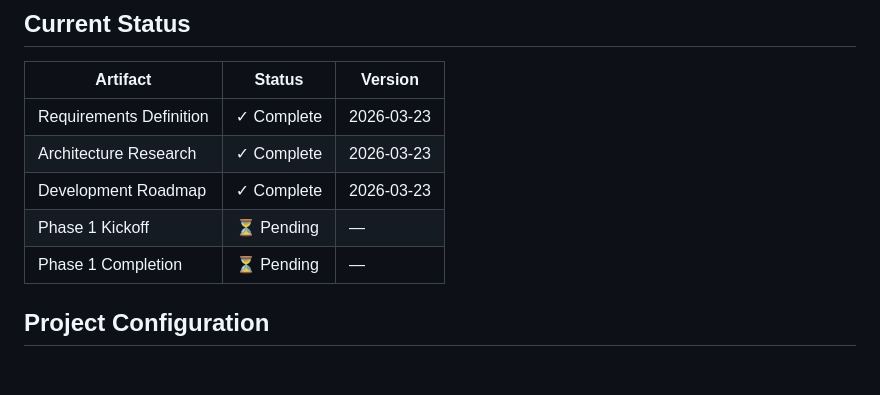
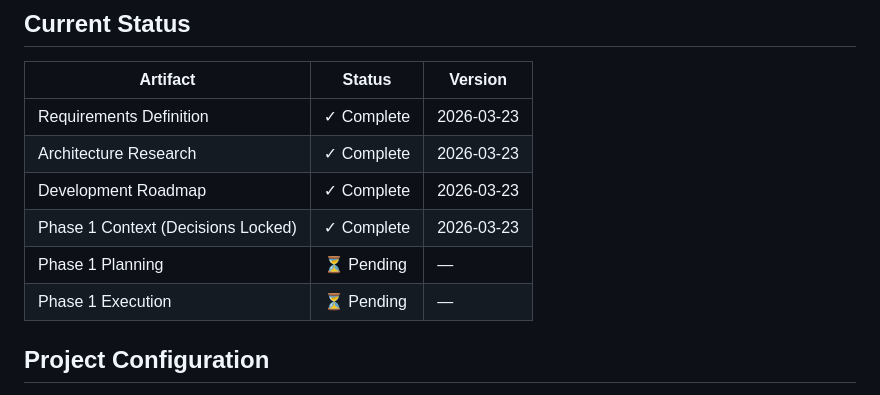
Before and after one commit to gettyreal/ReuseIT, a Markdown page: .planning/STATE.md, the part around the change. GitHub-like rendering; blank space fills up the shorter version.

Commit message:
docs(state): update phase 1 status - context locked

```diff
--- a/.planning/STATE.md
+++ b/.planning/STATE.md
@@ -9,8 +9,9 @@
 | Requirements Definition | ✓ Complete | 2026-03-23 |
 | Architecture Research | ✓ Complete | 2026-03-23 |
 | Development Roadmap | ✓ Complete | 2026-03-23 |
-| Phase 1 Kickoff | ⏳ Pending | — |
-| Phase 1 Completion | ⏳ Pending | — |
+| Phase 1 Context (Decisions Locked) | ✓ Complete | 2026-03-23 |
+| Phase 1 Planning | ⏳ Pending | — |
+| Phase 1 Execution | ⏳ Pending | — |
 
 ## Project Configuration
 
```
